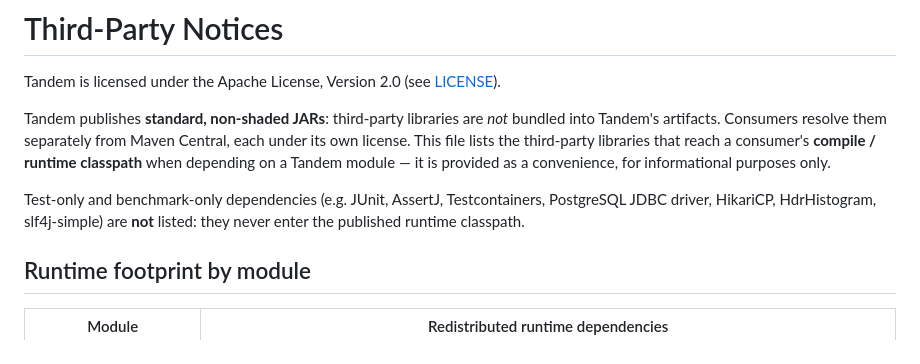
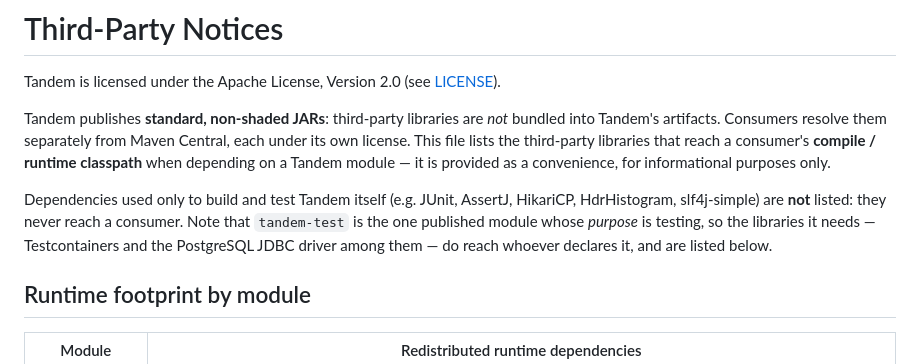
Before and after one commit to alirux/tandem, a Markdown page: THIRD-PARTY-NOTICES.md, the part around one of its changes. GitHub-like rendering.

```diff
--- a/THIRD-PARTY-NOTICES.md
+++ b/THIRD-PARTY-NOTICES.md
@@ -8,9 +8,11 @@ Central, each under its own license. This file lists the third-party libraries
 that reach a consumer's **compile / runtime classpath** when depending on a
 Tandem module — it is provided as a convenience, for informational purposes only.
 
-Test-only and benchmark-only dependencies (e.g. JUnit, AssertJ, Testcontainers,
-PostgreSQL JDBC driver, HikariCP, HdrHistogram, slf4j-simple) are **not** listed:
-they never enter the published runtime classpath.
+Dependencies used only to build and test Tandem itself (e.g. JUnit, AssertJ,
+HikariCP, HdrHistogram, slf4j-simple) are **not** listed: they never reach a
+consumer. Note that `tandem-test` is the one published module whose *purpose* is
+testing, so the libraries it needs — Testcontainers and the PostgreSQL JDBC
+driver among them — do reach whoever declares it, and are listed below.
 
 ## Runtime footprint by module
 
```
Also changed, not shown: other parts of THIRD-PARTY-NOTICES.md (+36 -1 lines), CONTRIBUTING.md (+1 -0 lines).
